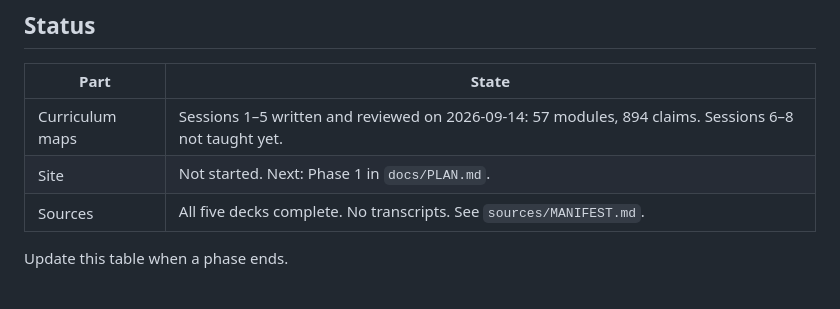
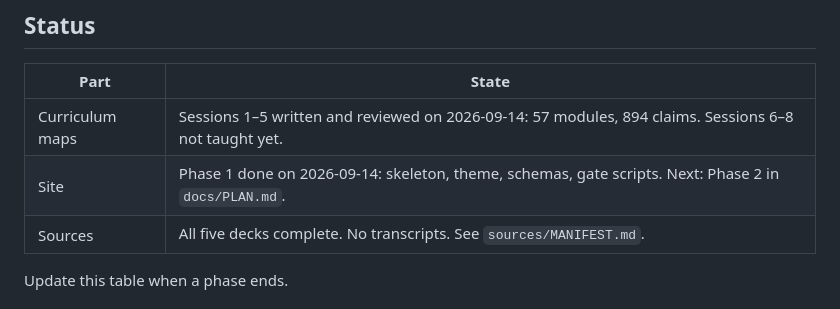
Before and after one commit to SammyUrfen/network-architecture, a Markdown page: CLAUDE.md, the part around the change. Rendered like a GitHub page.

```diff
--- a/CLAUDE.md
+++ b/CLAUDE.md
@@ -20,7 +20,7 @@ arrive each week, so the site grows one session at a time.
 | Part | State |
 |---|---|
 | Curriculum maps | Sessions 1–5 written and reviewed on 2026-09-14: 57 modules, 894 claims. Sessions 6–8 not taught yet. |
-| Site | Not started. Next: Phase 1 in `docs/PLAN.md`. |
+| Site | Phase 1 done on 2026-09-14: skeleton, theme, schemas, gate scripts. Next: Phase 2 in `docs/PLAN.md`. |
 | Sources | All five decks complete. No transcripts. See `sources/MANIFEST.md`. |
 
 Update this table when a phase ends.
```
Also changed, not shown: docs/PLAN.md (+4 -1 lines).
